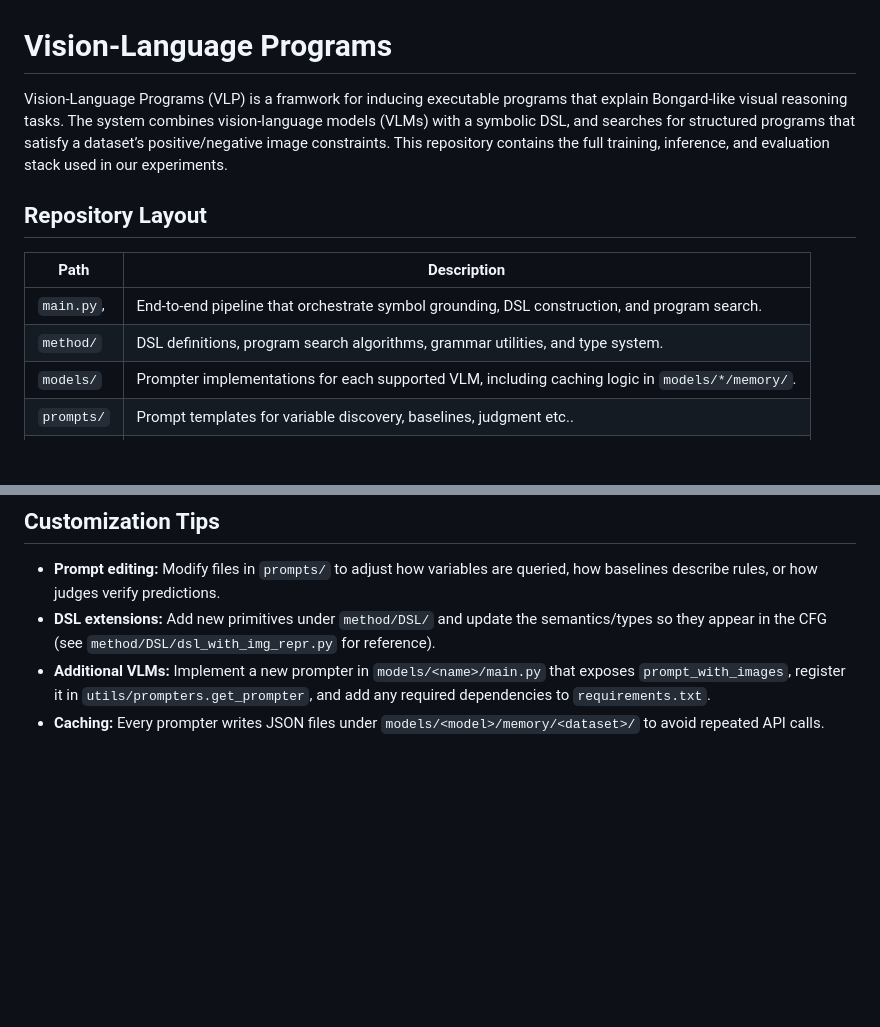
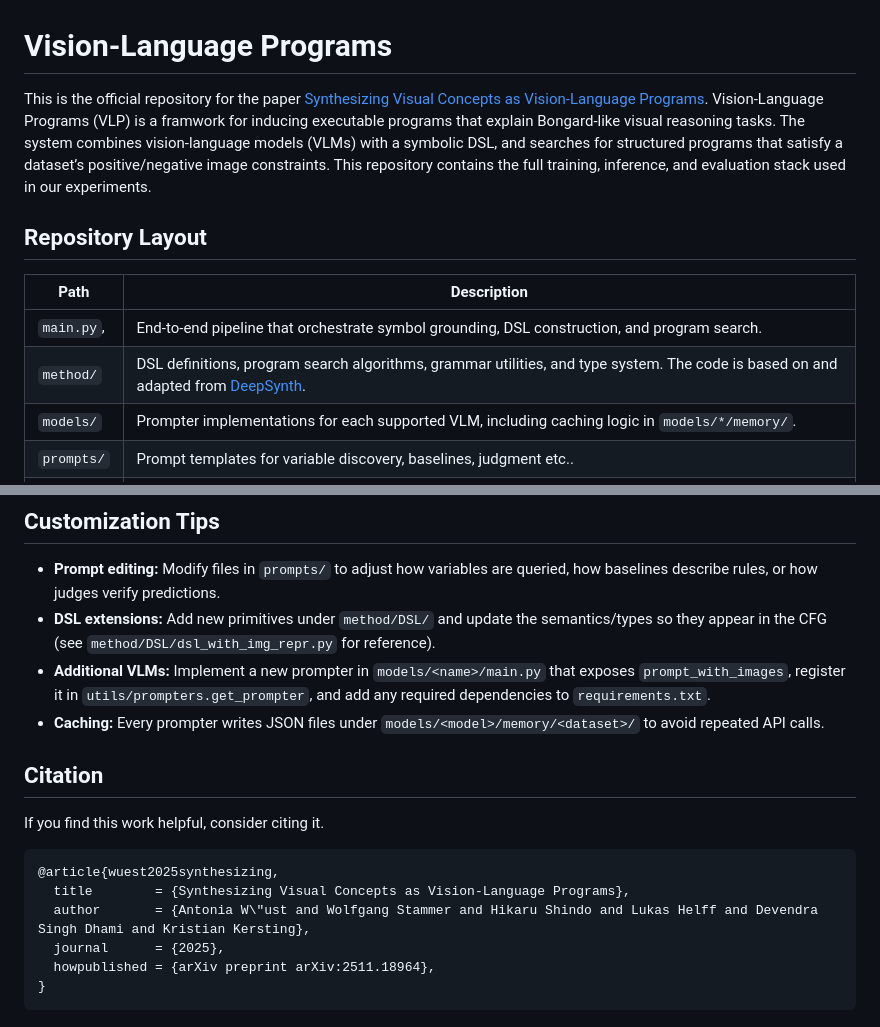
Before and after one commit to ml-research/vision-language-programs, a Markdown page: README.md, 2 parts joined by grey strips. GitHub-like rendering; blank space fills up the shorter version.

Commit message:
update README
Added citation section and updated repository description.

````diff
--- a/README.md
+++ b/README.md
@@ -1,13 +1,13 @@
 # Vision-Language Programs
 
-Vision-Language Programs (VLP) is a framwork for inducing executable programs that explain Bongard-like visual reasoning tasks. The system combines vision-language models (VLMs) with a symbolic DSL, and searches for structured programs that satisfy a dataset’s positive/negative image constraints. This repository contains the full training, inference, and evaluation stack used in our experiments.
+This is the official repository for the paper [Synthesizing Visual Concepts as Vision-Language Programs](https://arxiv.org/abs/2511.18964). Vision-Language Programs (VLP) is a framwork for inducing executable programs that explain Bongard-like visual reasoning tasks. The system combines vision-language models (VLMs) with a symbolic DSL, and searches for structured programs that satisfy a dataset’s positive/negative image constraints. This repository contains the full training, inference, and evaluation stack used in our experiments.
 
 ## Repository Layout
 
 | Path | Description |
 | --- | --- |
 | `main.py`,| End-to-end pipeline that orchestrate symbol grounding, DSL construction, and program search. |
-| `method/` | DSL definitions, program search algorithms, grammar utilities, and type system. |
+| `method/` | DSL definitions, program search algorithms, grammar utilities, and type system. The code is based on and adapted from [DeepSynth](https://github.com/nathanael-fijalkow/DeepSynth).|
 | `models/` | Prompter implementations for each supported VLM, including caching logic in `models/*/memory/`. |
 | `prompts/` | Prompt templates for variable discovery, baselines, judgment etc.. |
 | `utils/` | Argument parsing, dataset helpers, prompter factory, and GPU reservation utilities. |
@@ -143,3 +143,14 @@ python run_single_task.py --dataset bongard-op --model Qwen2.5-VL-7B-Instruct --
 - **DSL extensions:** Add new primitives under `method/DSL/` and update the semantics/types so they appear in the CFG (see `method/DSL/dsl_with_img_repr.py` for reference).
 - **Additional VLMs:** Implement a new prompter in `models/<name>/main.py` that exposes `prompt_with_images`, register it in `utils/prompters.get_prompter`, and add any required dependencies to `requirements.txt`.
 - **Caching:** Every prompter writes JSON files under `models/<model>/memory/<dataset>/` to avoid repeated API calls.
+
+## Citation
+If you find this work helpful, consider citing it.
+```
+@article{wuest2025synthesizing,
+  title        = {Synthesizing Visual Concepts as Vision-Language Programs},
+  author       = {Antonia W\"ust and Wolfgang Stammer and Hikaru Shindo and Lukas Helff and Devendra Singh Dhami and Kristian Kersting},
+  journal      = {2025},
+  howpublished = {arXiv preprint arXiv:2511.18964},
+}
+```
````
